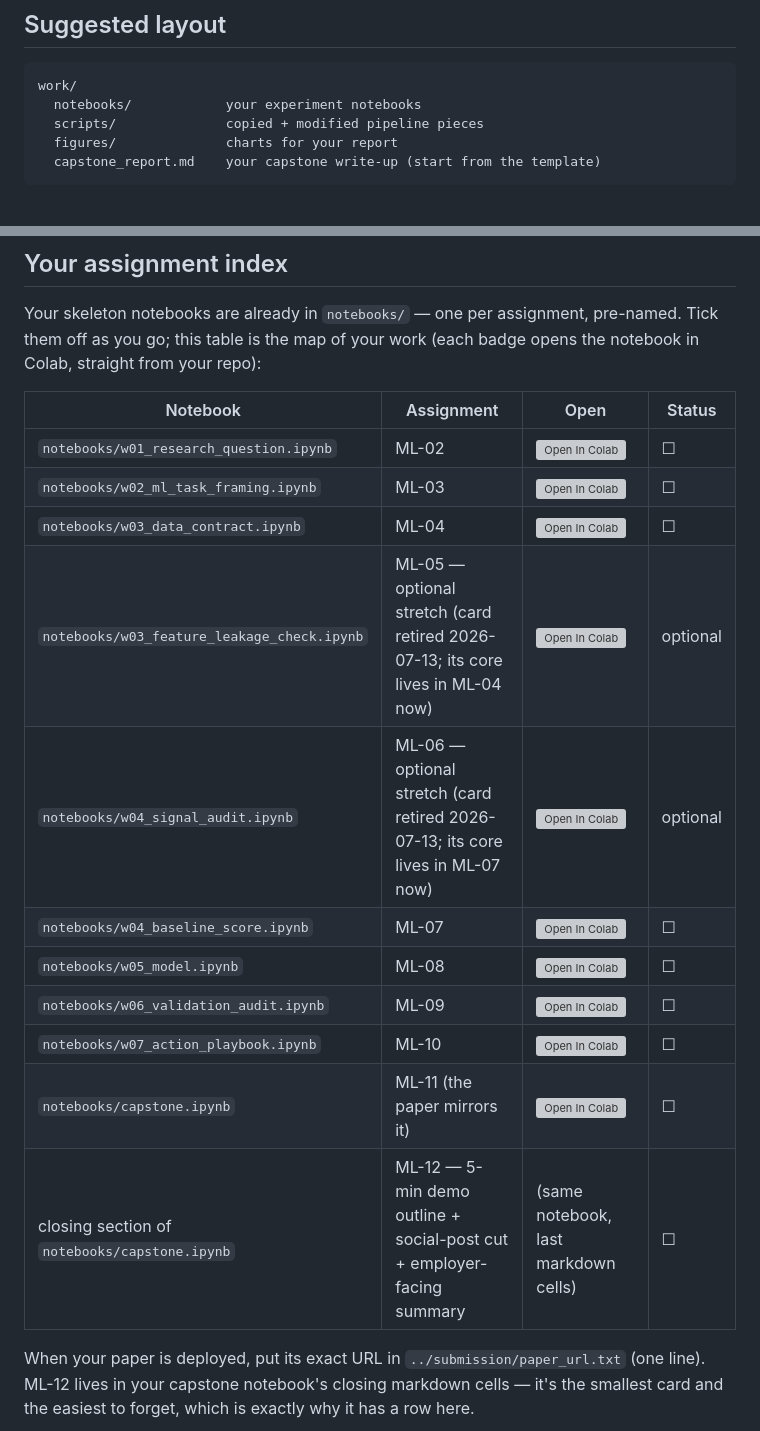
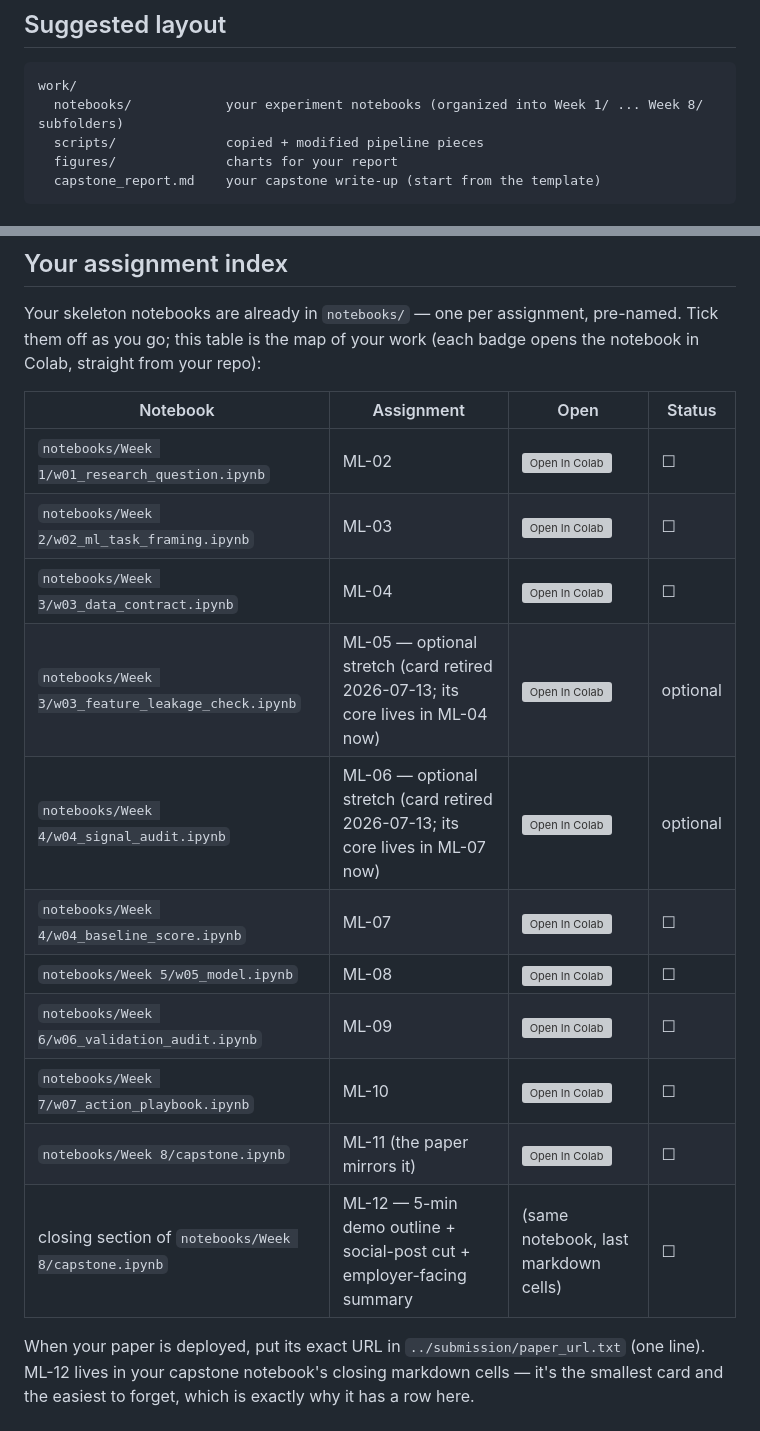
Before and after one commit to 720-hz/flyrank-ml-internship, a Markdown page: work/README.md, 2 parts joined by grey strips. GitHub-like rendering; grey boxes are pictures that could not be loaded.

Commit message:
Revise notebook organization in README
Updated README to reflect new folder structure for notebooks organized by weeks.

````diff
--- a/work/README.md
+++ b/work/README.md
@@ -24,7 +24,7 @@ report. The rest of the repo is the shared reference; this folder is yours.
 
 ```text
 work/
-  notebooks/            your experiment notebooks
+  notebooks/            your experiment notebooks (organized into Week 1/ ... Week 8/ subfolders)
   scripts/              copied + modified pipeline pieces
   figures/              charts for your report
   capstone_report.md    your capstone write-up (start from the template)
@@ -43,17 +43,17 @@ in Colab, straight from your repo):
 
 | Notebook | Assignment | Open | Status |
 |---|---|---|---|
-| `notebooks/w01_research_question.ipynb` | ML-02 | [![Open In Colab](https://colab.research.google.com/assets/colab-badge.svg)](https://colab.research.google.com/github/720-hz/flyrank-ml-internship/blob/main/work/notebooks/w01_research_question.ipynb?flush_cache=true) | ☐ |
-| `notebooks/w02_ml_task_framing.ipynb` | ML-03 | [![Open In Colab](https://colab.research.google.com/assets/colab-badge.svg)](https://colab.research.google.com/github/720-hz/flyrank-ml-internship/blob/main/work/notebooks/w02_ml_task_framing.ipynb?flush_cache=true) | ☐ |
-| `notebooks/w03_data_contract.ipynb` | ML-04 | [![Open In Colab](https://colab.research.google.com/assets/colab-badge.svg)](https://colab.research.google.com/github/720-hz/flyrank-ml-internship/blob/main/work/notebooks/w03_data_contract.ipynb?flush_cache=true) | ☐ |
-| `notebooks/w03_feature_leakage_check.ipynb` | ML-05 — optional stretch (card retired 2026-07-13; its core lives in ML-04 now) | [![Open In Colab](https://colab.research.google.com/assets/colab-badge.svg)](https://colab.research.google.com/github/720-hz/flyrank-ml-internship/blob/main/work/notebooks/w03_feature_leakage_check.ipynb?flush_cache=true) | optional |
-| `notebooks/w04_signal_audit.ipynb` | ML-06 — optional stretch (card retired 2026-07-13; its core lives in ML-07 now) | [![Open In Colab](https://colab.research.google.com/assets/colab-badge.svg)](https://colab.research.google.com/github/720-hz/flyrank-ml-internship/blob/main/work/notebooks/w04_signal_audit.ipynb?flush_cache=true) | optional |
-| `notebooks/w04_baseline_score.ipynb` | ML-07 | [![Open In Colab](https://colab.research.google.com/assets/colab-badge.svg)](https://colab.research.google.com/github/720-hz/flyrank-ml-internship/blob/main/work/notebooks/w04_baseline_score.ipynb?flush_cache=true) | ☐ |
-| `notebooks/w05_model.ipynb` | ML-08 | [![Open In Colab](https://colab.research.google.com/assets/colab-badge.svg)](https://colab.research.google.com/github/720-hz/flyrank-ml-internship/blob/main/work/notebooks/w05_model.ipynb?flush_cache=true) | ☐ |
-| `notebooks/w06_validation_audit.ipynb` | ML-09 | [![Open In Colab](https://colab.research.google.com/assets/colab-badge.svg)](https://colab.research.google.com/github/720-hz/flyrank-ml-internship/blob/main/work/notebooks/w06_validation_audit.ipynb?flush_cache=true) | ☐ |
-| `notebooks/w07_action_playbook.ipynb` | ML-10 | [![Open In Colab](https://colab.research.google.com/assets/colab-badge.svg)](https://colab.research.google.com/github/720-hz/flyrank-ml-internship/blob/main/work/notebooks/w07_action_playbook.ipynb?flush_cache=true) | ☐ |
-| `notebooks/capstone.ipynb` | ML-11 (the paper mirrors it) | [![Open In Colab](https://colab.research.google.com/assets/colab-badge.svg)](https://colab.research.google.com/github/720-hz/flyrank-ml-internship/blob/main/work/notebooks/capstone.ipynb?flush_cache=true) | ☐ |
-| closing section of `notebooks/capstone.ipynb` | ML-12 — 5-min demo outline + social-post cut + employer-facing summary | (same notebook, last markdown cells) | ☐ |
+| `notebooks/Week 1/w01_research_question.ipynb` | ML-02 | [![Open In Colab](https://colab.research.google.com/assets/colab-badge.svg)](https://colab.research.google.com/github/720-hz/flyrank-ml-internship/blob/main/work/notebooks/Week%201/w01_research_question.ipynb?flush_cache=true) | ☐ |
+| `notebooks/Week 2/w02_ml_task_framing.ipynb` | ML-03 | [![Open In Colab](https://colab.research.google.com/assets/colab-badge.svg)](https://colab.research.google.com/github/720-hz/flyrank-ml-internship/blob/main/work/notebooks/Week%202/w02_ml_task_framing.ipynb?flush_cache=true) | ☐ |
+| `notebooks/Week 3/w03_data_contract.ipynb` | ML-04 | [![Open In Colab](https://colab.research.google.com/assets/colab-badge.svg)](https://colab.research.google.com/github/720-hz/flyrank-ml-internship/blob/main/work/notebooks/Week%203/w03_data_contract.ipynb?flush_cache=true) | ☐ |
+| `notebooks/Week 3/w03_feature_leakage_check.ipynb` | ML-05 — optional stretch (card retired 2026-07-13; its core lives in ML-04 now) | [![Open In Colab](https://colab.research.google.com/assets/colab-badge.svg)](https://colab.research.google.com/github/720-hz/flyrank-ml-internship/blob/main/work/notebooks/Week%203/w03_feature_leakage_check.ipynb?flush_cache=true) | optional |
+| `notebooks/Week 4/w04_signal_audit.ipynb` | ML-06 — optional stretch (card retired 2026-07-13; its core lives in ML-07 now) | [![Open In Colab](https://colab.research.google.com/assets/colab-badge.svg)](https://colab.research.google.com/github/720-hz/flyrank-ml-internship/blob/main/work/notebooks/Week%204/w04_signal_audit.ipynb?flush_cache=true) | optional |
+| `notebooks/Week 4/w04_baseline_score.ipynb` | ML-07 | [![Open In Colab](https://colab.research.google.com/assets/colab-badge.svg)](https://colab.research.google.com/github/720-hz/flyrank-ml-internship/blob/main/work/notebooks/Week%204/w04_baseline_score.ipynb?flush_cache=true) | ☐ |
+| `notebooks/Week 5/w05_model.ipynb` | ML-08 | [![Open In Colab](https://colab.research.google.com/assets/colab-badge.svg)](https://colab.research.google.com/github/720-hz/flyrank-ml-internship/blob/main/work/notebooks/Week%205/w05_model.ipynb?flush_cache=true) | ☐ |
+| `notebooks/Week 6/w06_validation_audit.ipynb` | ML-09 | [![Open In Colab](https://colab.research.google.com/assets/colab-badge.svg)](https://colab.research.google.com/github/720-hz/flyrank-ml-internship/blob/main/work/notebooks/Week%206/w06_validation_audit.ipynb?flush_cache=true) | ☐ |
+| `notebooks/Week 7/w07_action_playbook.ipynb` | ML-10 | [![Open In Colab](https://colab.research.google.com/assets/colab-badge.svg)](https://colab.research.google.com/github/720-hz/flyrank-ml-internship/blob/main/work/notebooks/Week%207/w07_action_playbook.ipynb?flush_cache=true) | ☐ |
+| `notebooks/Week 8/capstone.ipynb` | ML-11 (the paper mirrors it) | [![Open In Colab](https://colab.research.google.com/assets/colab-badge.svg)](https://colab.research.google.com/github/720-hz/flyrank-ml-internship/blob/main/work/notebooks/Week%208/capstone.ipynb?flush_cache=true) | ☐ |
+| closing section of `notebooks/Week 8/capstone.ipynb` | ML-12 — 5-min demo outline + social-post cut + employer-facing summary | (same notebook, last markdown cells) | ☐ |
 
 When your paper is deployed, put its exact URL in `../submission/paper_url.txt` (one line).
 ML-12 lives in your capstone notebook's closing markdown cells — it's the smallest card and
````
